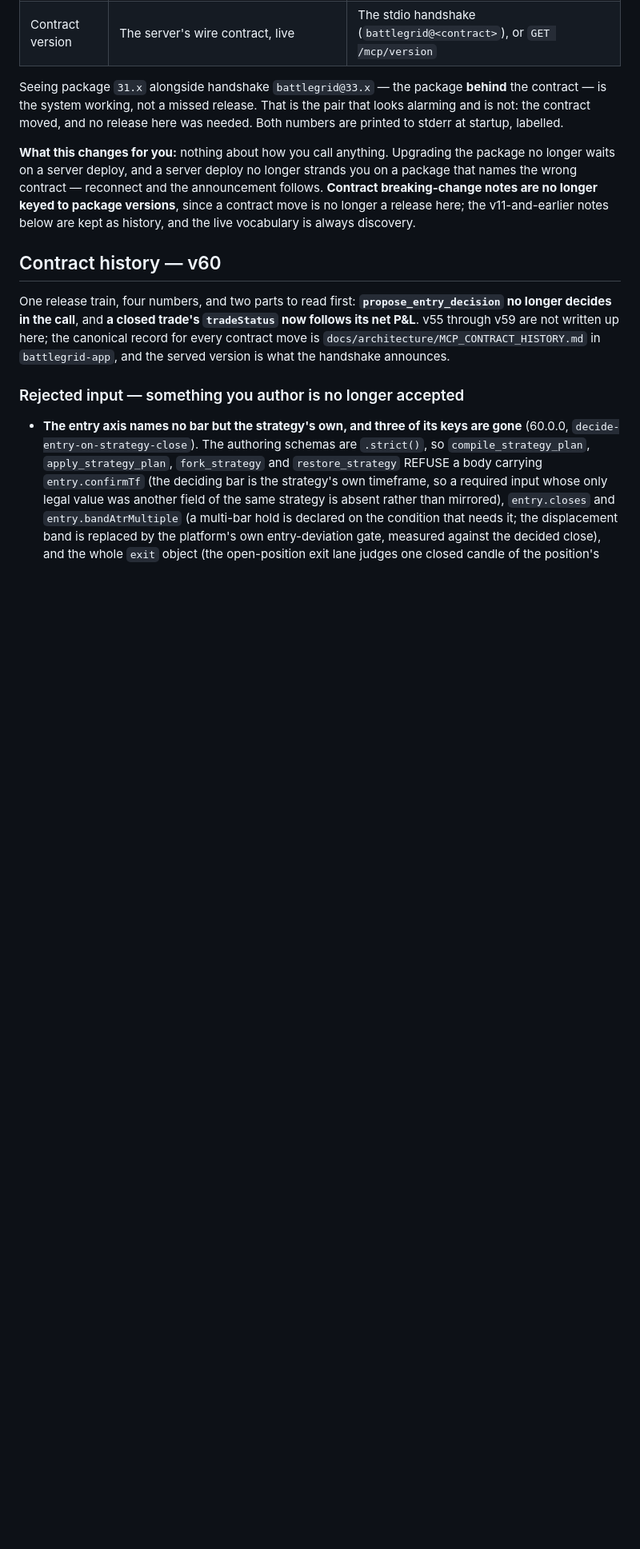
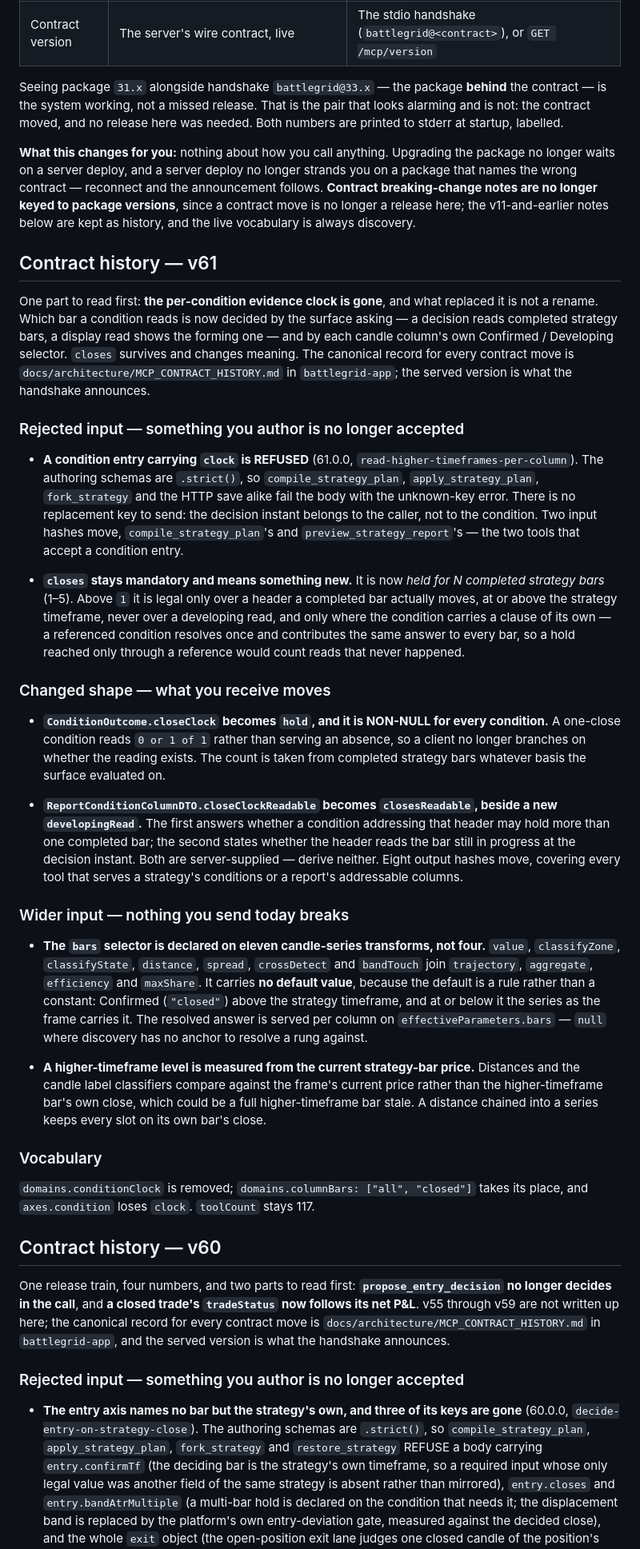
Before and after one commit to playbattlegrid/battlegrid-mcp, a Markdown page: README.md, the part around the change. Shown at 80% size. Drawn GitHub-style; blank space fills up the shorter version.

Commit message:
docs(readme): record contract v61 — the condition clock is retired
The clock is not renamed, it is gone: which bar a condition reads is decided by
the surface asking and by each candle column's own Confirmed / Developing
selector, and `closes` survives with a new meaning. Notes the refused input, the
two renamed outputs, `hold` becoming non-null, the eleven transforms now carrying
`bars`, and the vocabulary move.

README.md ships in the tarball, so this rides the PATCH bump the export already
carried — npmjs.com renders the last published version's README.

Co-Authored-By: Claude Opus 5 <noreply@anthropic.com>
Claude-Session: https://claude.ai/code/session_01L1M6VsNFZwUGMrRvrnGXgZ

```diff
--- a/README.md
+++ b/README.md
@@ -23,6 +23,62 @@ From v31 the proxy reads the contract version out of the upstream handshake at c
 Seeing package `31.x` alongside handshake `battlegrid@33.x` — the package **behind** the contract — is the system working, not a missed release. That is the pair that looks alarming and is not: the contract moved, and no release here was needed. Both numbers are printed to stderr at startup, labelled.
 
 **What this changes for you:** nothing about how you call anything. Upgrading the package no longer waits on a server deploy, and a server deploy no longer strands you on a package that names the wrong contract — reconnect and the announcement follows. **Contract breaking-change notes are no longer keyed to package versions**, since a contract move is no longer a release here; the v11-and-earlier notes below are kept as history, and the live vocabulary is always discovery.
+
+## Contract history — v61
+
+One part to read first: **the per-condition evidence clock is gone**, and what replaced it is not a
+rename. Which bar a condition reads is now decided by the surface asking — a decision reads completed
+strategy bars, a display read shows the forming one — and by each candle column's own Confirmed /
+Developing selector. `closes` survives and changes meaning. The canonical record for every contract
+move is `docs/architecture/MCP_CONTRACT_HISTORY.md` in `battlegrid-app`; the served version is what
+the handshake announces.
+
+### Rejected input — something you author is no longer accepted
+
+- **A condition entry carrying `clock` is REFUSED** (61.0.0, `read-higher-timeframes-per-column`).
+  The authoring schemas are `.strict()`, so `compile_strategy_plan`, `apply_strategy_plan`,
+  `fork_strategy` and the HTTP save alike fail the body with the unknown-key error. There is no
+  replacement key to send: the decision instant belongs to the caller, not to the condition. Two
+  input hashes move, `compile_strategy_plan`'s and `preview_strategy_report`'s — the two tools that
+  accept a condition entry.
+
+- **`closes` stays mandatory and means something new.** It is now *held for N completed strategy
+  bars* (1–5). Above `1` it is legal only over a header a completed bar actually moves, at or above
+  the strategy timeframe, never over a developing read, and only where the condition carries a clause
+  of its own — a referenced condition resolves once and contributes the same answer to every bar, so
+  a hold reached only through a reference would count reads that never happened.
+
+### Changed shape — what you receive moves
+
+- **`ConditionOutcome.closeClock` becomes `hold`, and it is NON-NULL for every condition.** A
+  one-close condition reads `0 or 1 of 1` rather than serving an absence, so a client no longer
+  branches on whether the reading exists. The count is taken from completed strategy bars whatever
+  basis the surface evaluated on.
+
+- **`ReportConditionColumnDTO.closeClockReadable` becomes `closesReadable`, beside a new
+  `developingRead`.** The first answers whether a condition addressing that header may hold more than
+  one completed bar; the second states whether the header reads the bar still in progress at the
+  decision instant. Both are server-supplied — derive neither. Eight output hashes move, covering
+  every tool that serves a strategy's conditions or a report's addressable columns.
+
+### Wider input — nothing you send today breaks
+
+- **The `bars` selector is declared on eleven candle-series transforms, not four.** `value`,
+  `classifyZone`, `classifyState`, `distance`, `spread`, `crossDetect` and `bandTouch` join
+  `trajectory`, `aggregate`, `efficiency` and `maxShare`. It carries **no default value**, because
+  the default is a rule rather than a constant: Confirmed (`"closed"`) above the strategy timeframe,
+  and at or below it the series as the frame carries it. The resolved answer is served per column on
+  `effectiveParameters.bars` — `null` where discovery has no anchor to resolve a rung against.
+
+- **A higher-timeframe level is measured from the current strategy-bar price.** Distances and the
+  candle label classifiers compare against the frame's current price rather than the higher-timeframe
+  bar's own close, which could be a full higher-timeframe bar stale. A distance chained into a series
+  keeps every slot on its own bar's close.
+
+### Vocabulary
+
+`domains.conditionClock` is removed; `domains.columnBars: ["all", "closed"]` takes its place, and
+`axes.condition` loses `clock`. `toolCount` stays 117.
 
 ## Contract history — v60
 
```
